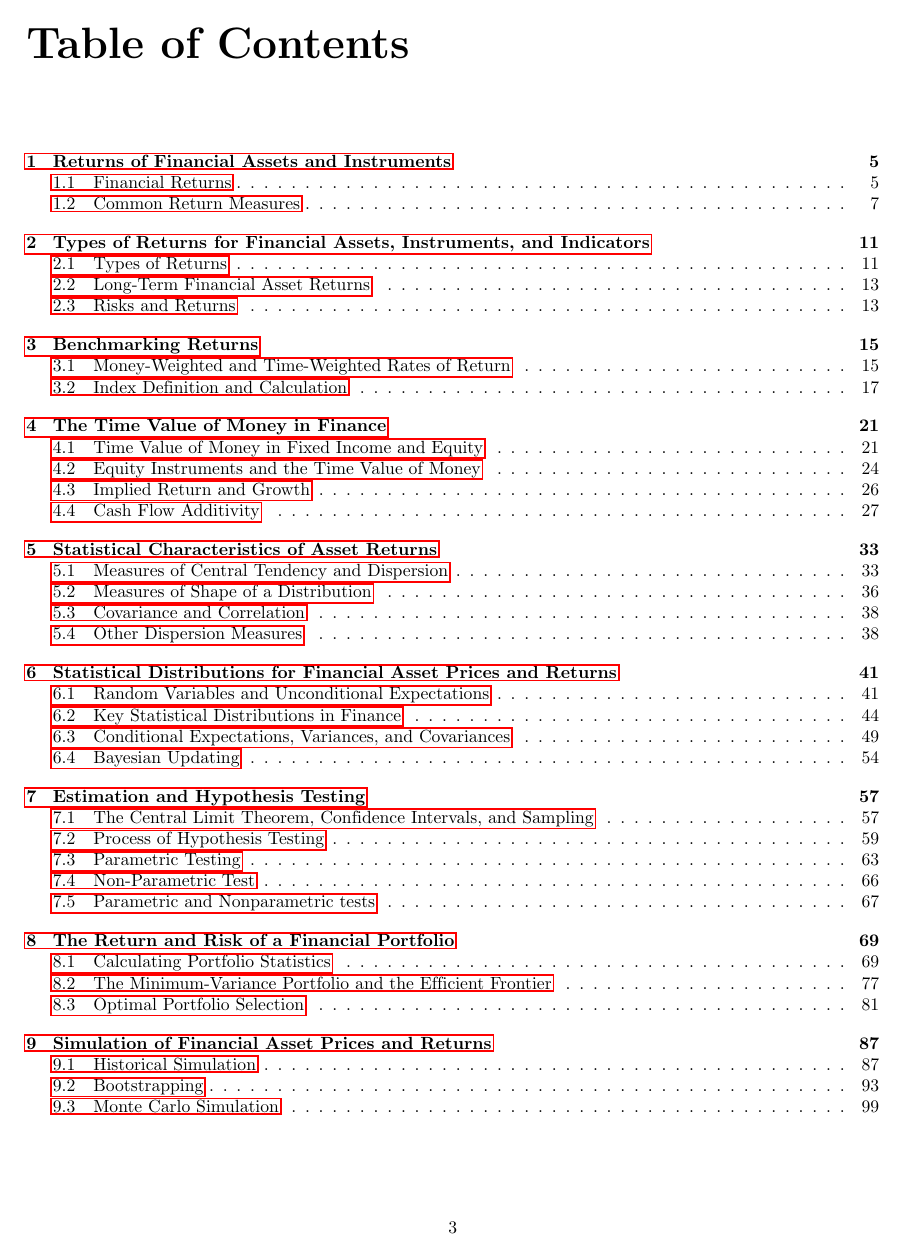
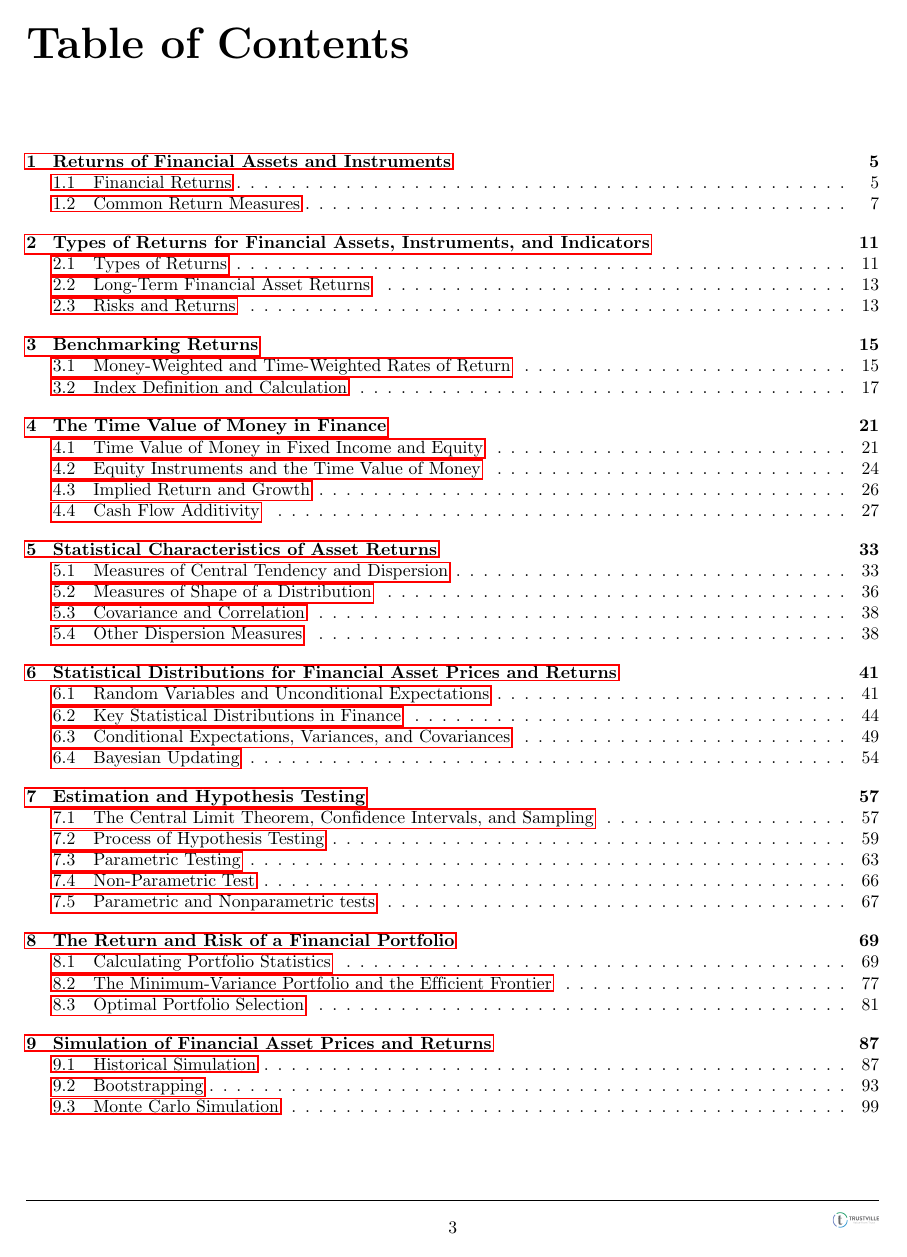
Before and after one commit to KhauTu/QuantsLV1_2027, a LaTeX thesis (QuantsLV1_2027.tex): page 3 of 160. Compiled offline with pdfLaTeX.

Commit message:
style(layout): add footer logo to plain pagestyle for chapter openings and listings

```diff
--- a/QuantsLV1_2027.tex
+++ b/QuantsLV1_2027.tex
@@ -37,6 +37,14 @@
 \fancyfoot[C]{\thepage}
 \renewcommand{\headrulewidth}{0pt}
 \renewcommand{\footrulewidth}{0.4pt}
+
+\fancypagestyle{plain}{%
+    \fancyhf{}%
+    \fancyfoot[R]{\includegraphics[height=15pt]{002_figs/brand/logo Trustville + text.png}}%
+    \fancyfoot[C]{\thepage}%
+    \renewcommand{\headrulewidth}{0pt}%
+    \renewcommand{\footrulewidth}{0.4pt}%
+}
 
 \newtcolorbox{examtip}[1][]{
     colback=trustvilleblue!5!white,
```
